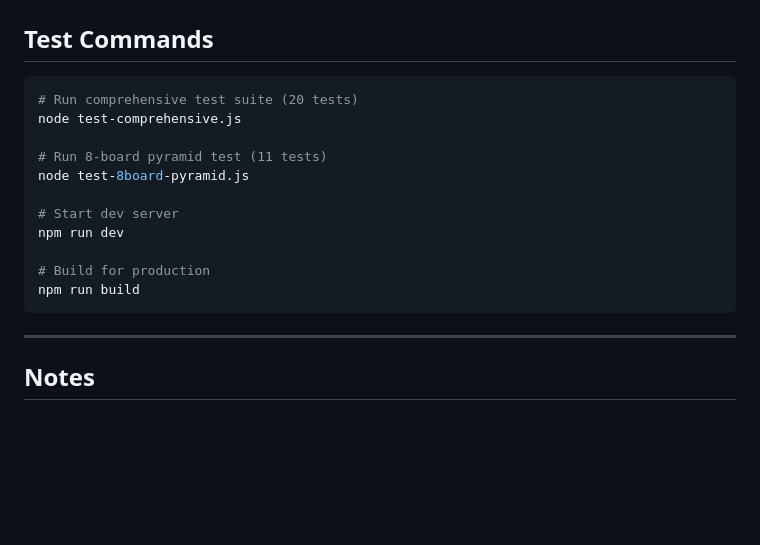
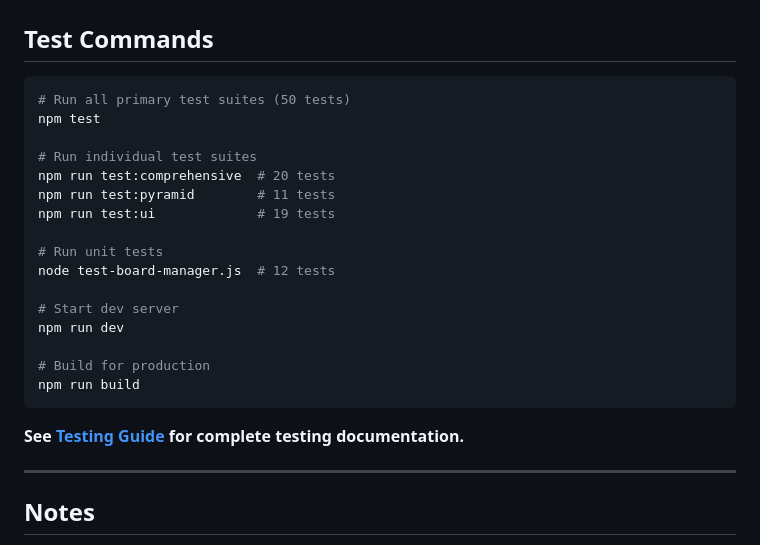
Before and after one commit to JonathanAlphonso/coin-pusher-world, a Markdown page: docs/implementation-status.md, the part around the change. Rendered like a GitHub page; blank space fills up the shorter version.

````diff
--- a/docs/implementation-status.md
+++ b/docs/implementation-status.md
@@ -387,11 +387,16 @@ All low-priority items complete! ✅
 ## Test Commands
 
 ```bash
-# Run comprehensive test suite (20 tests)
-node test-comprehensive.js
+# Run all primary test suites (50 tests)
+npm test
 
-# Run 8-board pyramid test (11 tests)
-node test-8board-pyramid.js
+# Run individual test suites
+npm run test:comprehensive  # 20 tests
+npm run test:pyramid        # 11 tests
+npm run test:ui             # 19 tests
+
+# Run unit tests
+node test-board-manager.js  # 12 tests
 
 # Start dev server
 npm run dev
@@ -399,6 +404,8 @@ npm run dev
 # Build for production
 npm run build
 ```
+
+**See [Testing Guide](testing-guide.md) for complete testing documentation.**
 
 ---
 
````
Also changed, not shown: docs/testing-guide.md (added, +282 -0 lines).
